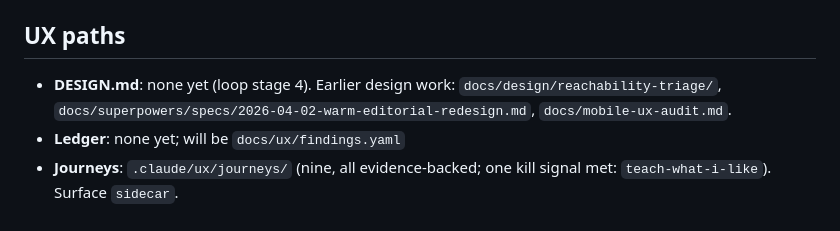
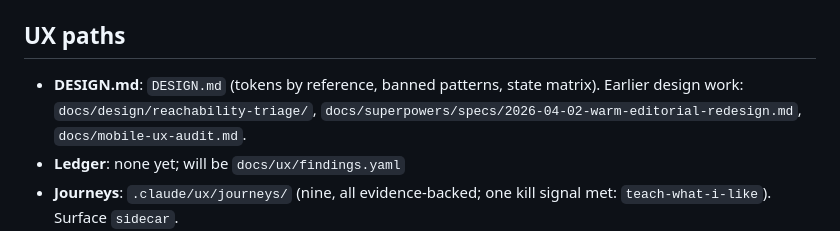
Before and after one commit to gfrmin/rssfeed, a Markdown page: .claude/ux/site.md, the part around the change. Drawn GitHub-style.

```diff
--- a/.claude/ux/site.md
+++ b/.claude/ux/site.md
@@ -49,7 +49,7 @@ when loaded directly. Journey `surface` value: `sidecar`.
 
 ## UX paths
 
-- **DESIGN.md**: none yet (loop stage 4). Earlier design work: `docs/design/reachability-triage/`,
+- **DESIGN.md**: `DESIGN.md` (tokens by reference, banned patterns, state matrix). Earlier design work: `docs/design/reachability-triage/`,
   `docs/superpowers/specs/2026-04-02-warm-editorial-redesign.md`, `docs/mobile-ux-audit.md`.
 - **Ledger**: none yet; will be `docs/ux/findings.yaml`
 - **Journeys**: `.claude/ux/journeys/` (nine, all evidence-backed; one kill signal met:
```
Also changed, not shown: DESIGN.md (added, +125 -0 lines).
